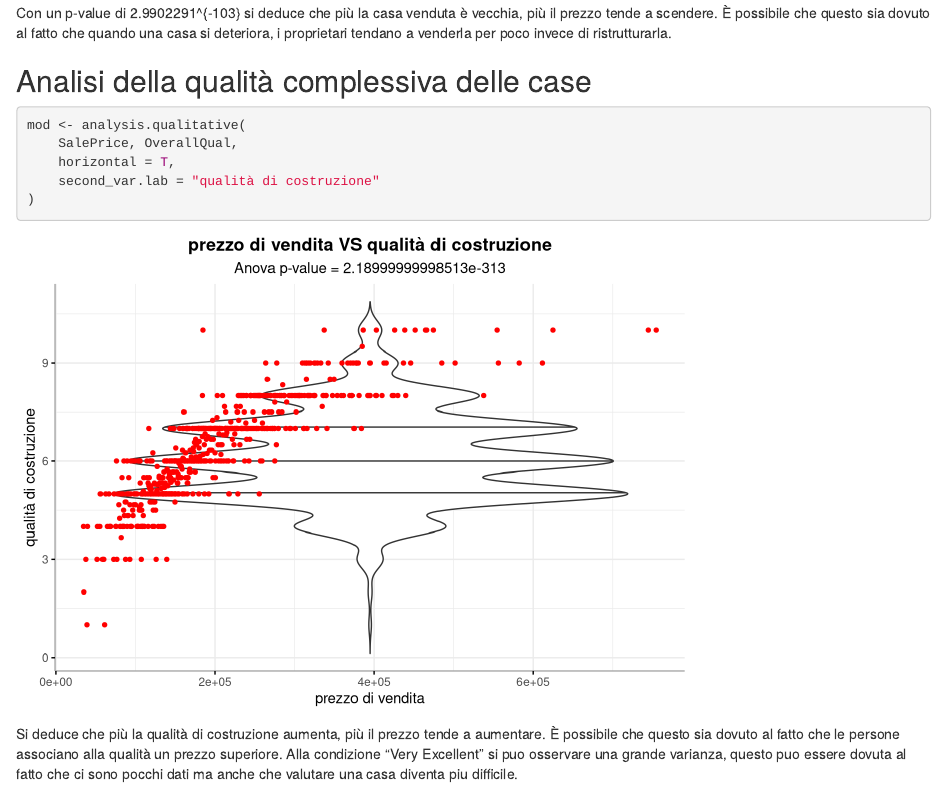
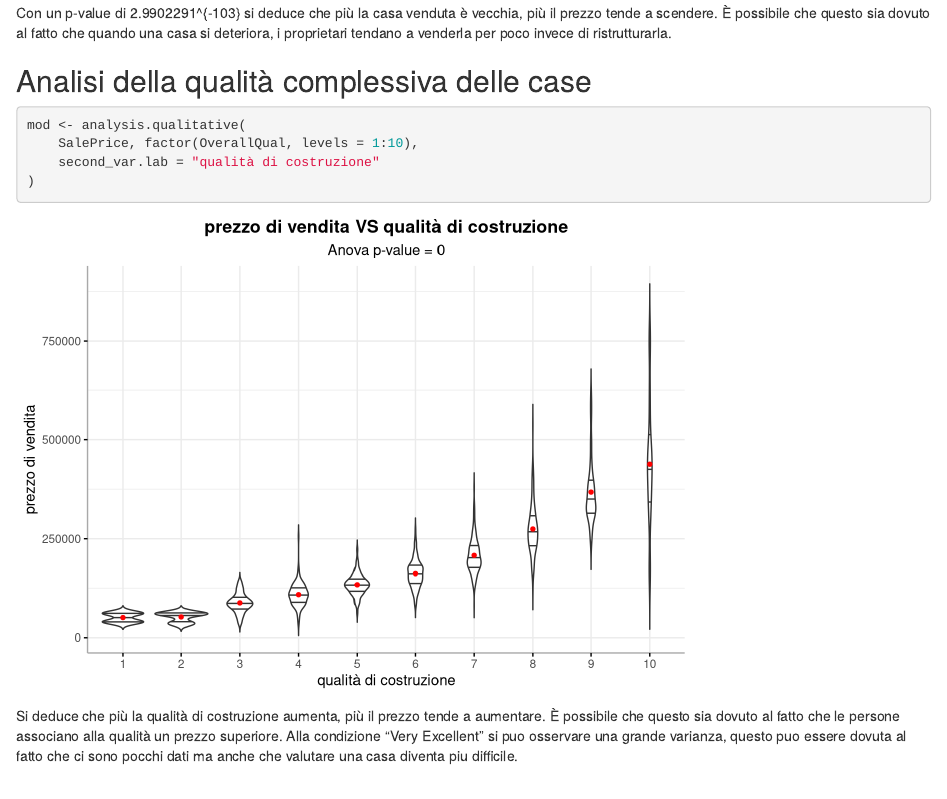
Before and after one commit to Urbani-Ludovico/ProgettoDataAnalytics, an R Markdown document (Project.Rmd): the page in a window 1100 px wide, from 15960 px down. Rendered offline with R 4.5, knitr and Pandoc, with nearby package versions; some code elsewhere in the file could not run offline.

Commit message:
Fixed bug on factor

````diff
--- a/Project.Rmd
+++ b/Project.Rmd
@@ -562,8 +562,7 @@
 
 ``` {r, message = F, warning = F}
 mod <- analysis.qualitative(
-    SalePrice, OverallQual,
-    horizontal = T,
+    SalePrice, factor(OverallQual, levels = 1:10),
     second_var.lab = "qualità di costruzione"
 )
 ```
````
